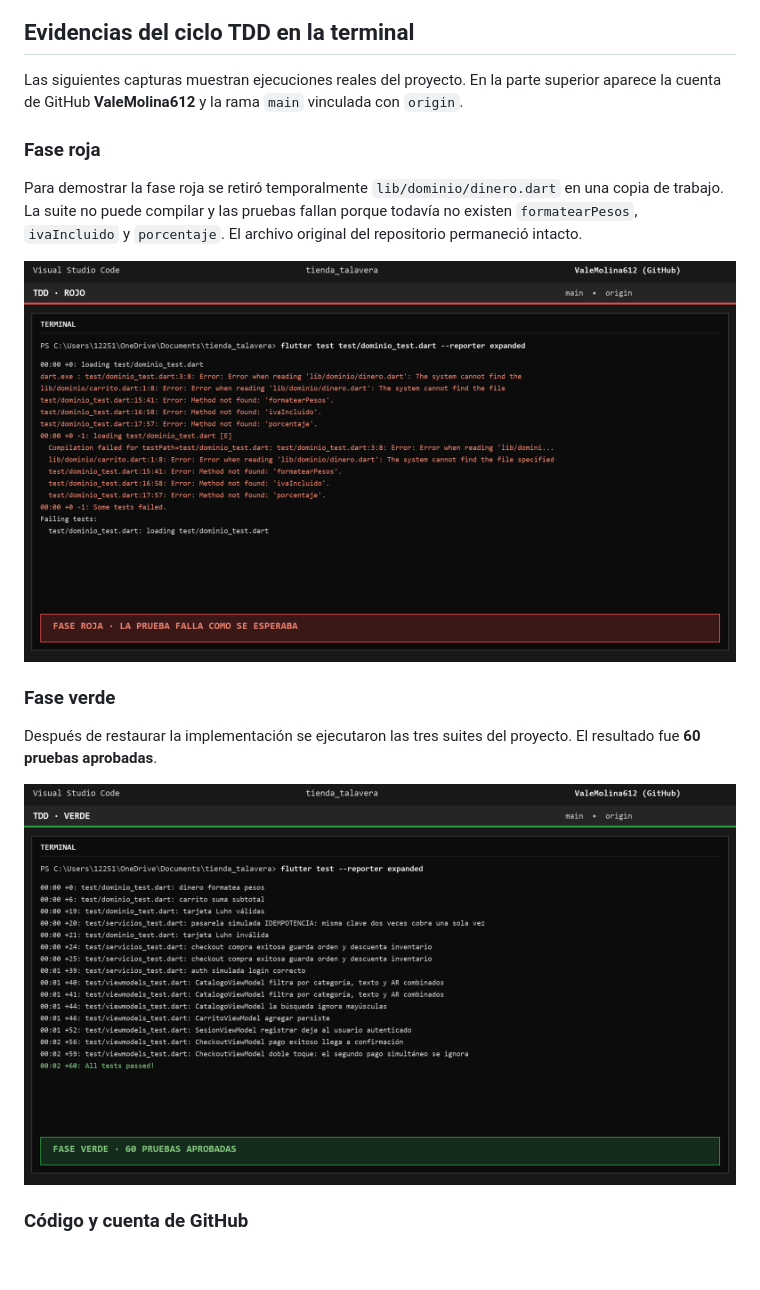
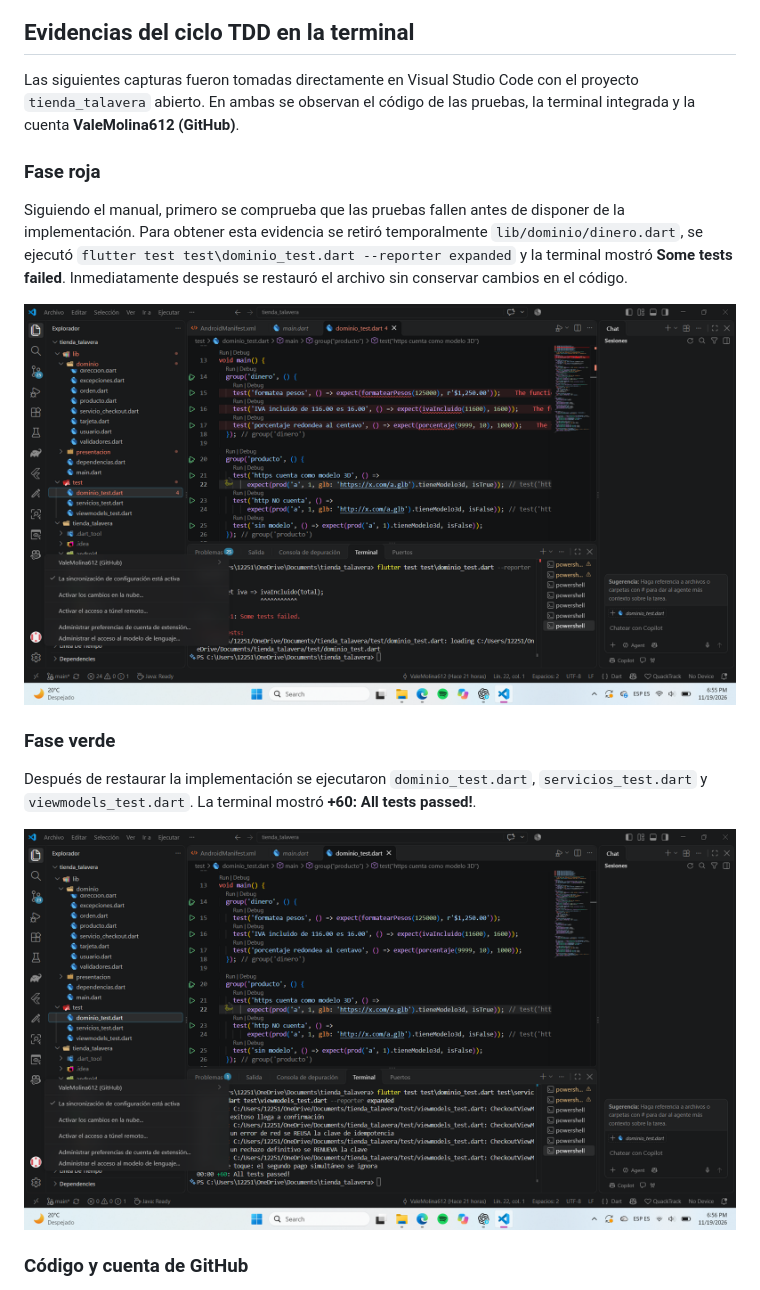
Before and after one commit to ValeMolina612/tienda_talavera, a Markdown page: README.md, the part around the change. Rendered like a GitHub page; pictures changed too: docs/capturas/09-fase-roja-terminal.png, docs/capturas/10-fase-verde-terminal.png; blank space fills up the shorter version.

Commit message:
Actualizar evidencias TDD reales de Visual Studio Code

```diff
--- a/README.md
+++ b/README.md
@@ -77,17 +77,17 @@ La compra aprobada genera una orden, muestra la referencia del pago y descuenta
 
 ## Evidencias del ciclo TDD en la terminal
 
-Las siguientes capturas muestran ejecuciones reales del proyecto. En la parte superior aparece la cuenta de GitHub **ValeMolina612** y la rama `main` vinculada con `origin`.
+Las siguientes capturas fueron tomadas directamente en Visual Studio Code con el proyecto `tienda_talavera` abierto. En ambas se observan el código de las pruebas, la terminal integrada y la cuenta **ValeMolina612 (GitHub)**.
 
 ### Fase roja
 
-Para demostrar la fase roja se retiró temporalmente `lib/dominio/dinero.dart` en una copia de trabajo. La suite no puede compilar y las pruebas fallan porque todavía no existen `formatearPesos`, `ivaIncluido` y `porcentaje`. El archivo original del repositorio permaneció intacto.
+Siguiendo el manual, primero se comprueba que las pruebas fallen antes de disponer de la implementación. Para obtener esta evidencia se retiró temporalmente `lib/dominio/dinero.dart`, se ejecutó `flutter test test\dominio_test.dart --reporter expanded` y la terminal mostró **Some tests failed**. Inmediatamente después se restauró el archivo sin conservar cambios en el código.
 
 ![Fase roja TDD en la terminal](docs/capturas/09-fase-roja-terminal.png)
 
 ### Fase verde
 
-Después de restaurar la implementación se ejecutaron las tres suites del proyecto. El resultado fue **60 pruebas aprobadas**.
+Después de restaurar la implementación se ejecutaron `dominio_test.dart`, `servicios_test.dart` y `viewmodels_test.dart`. La terminal mostró **+60: All tests passed!**.
 
 ![Fase verde TDD con 60 pruebas aprobadas](docs/capturas/10-fase-verde-terminal.png)
 
```
